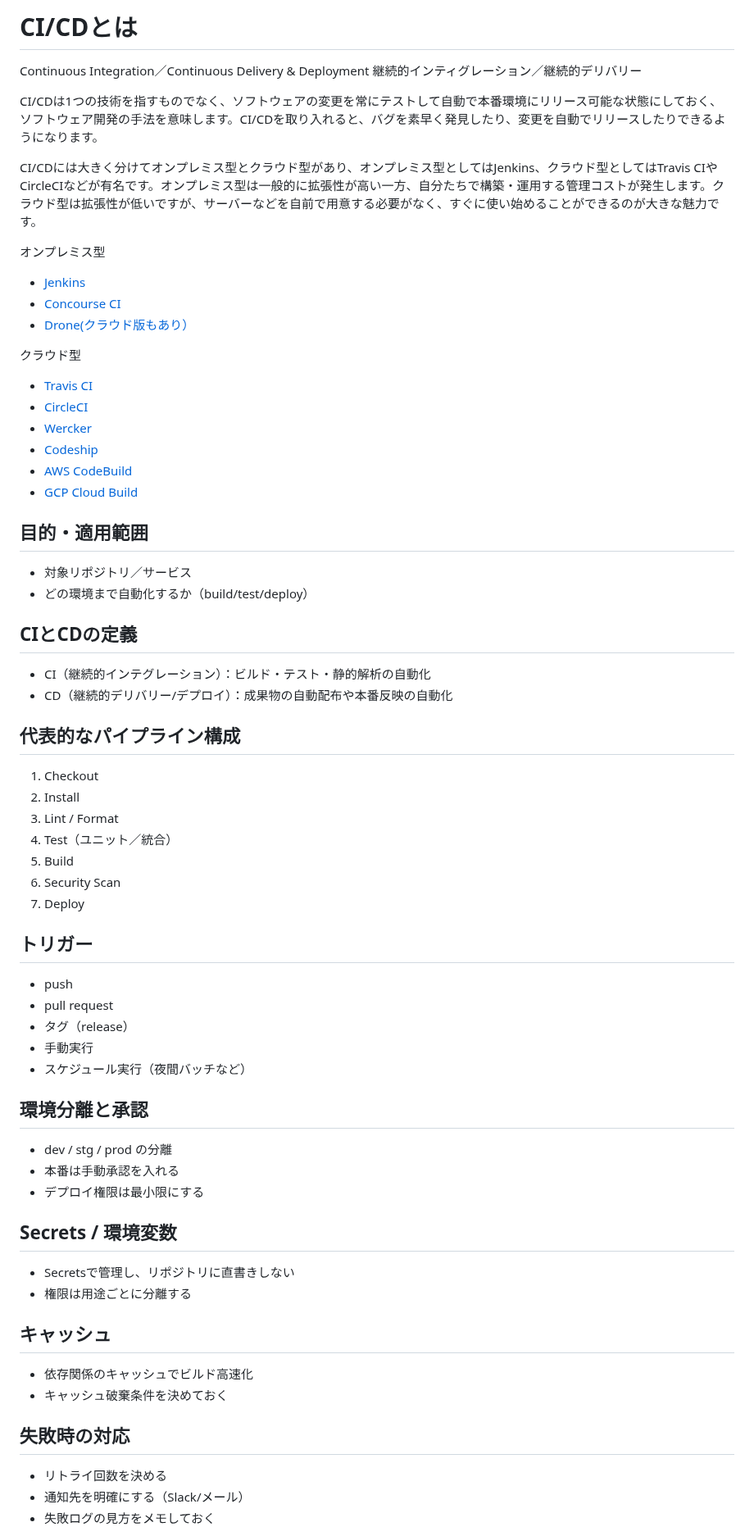
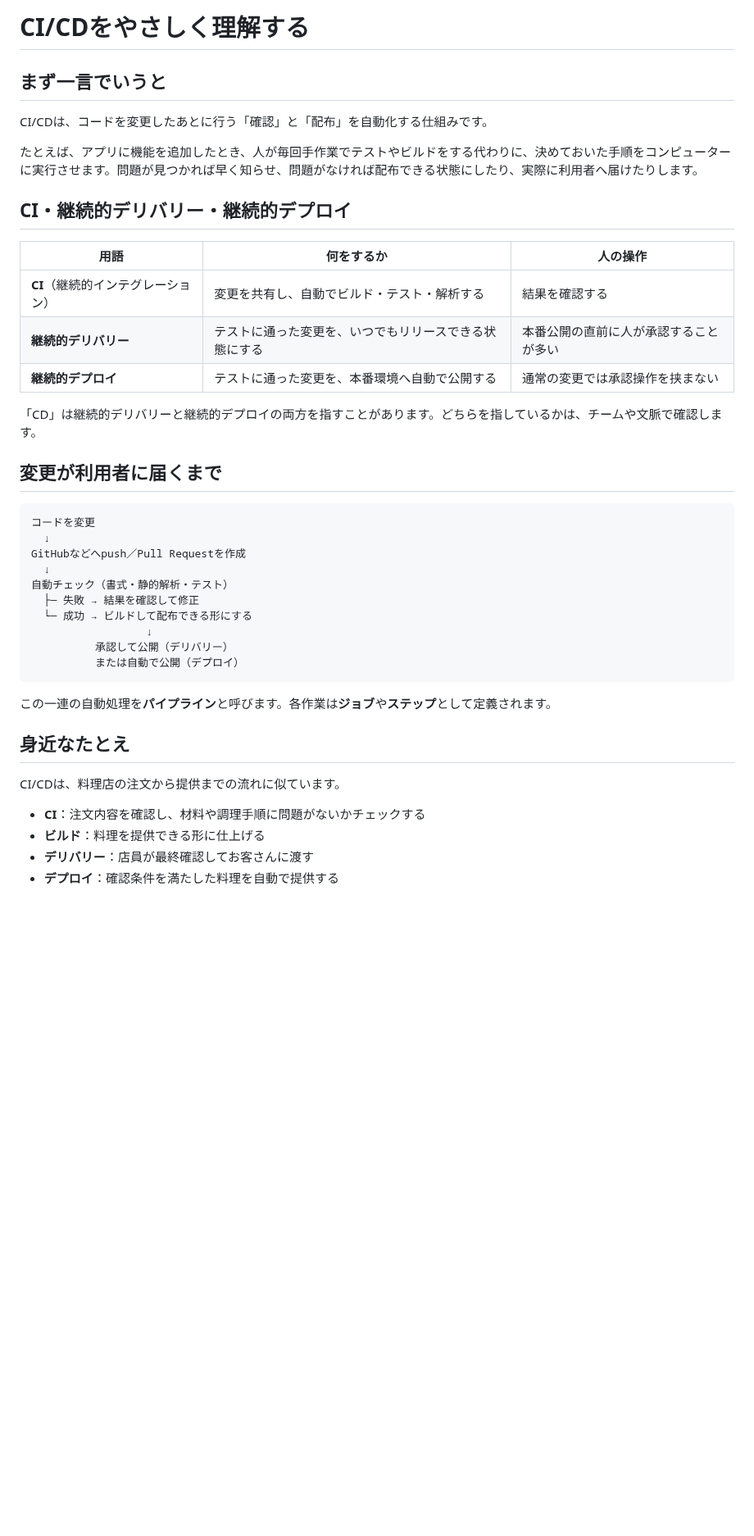
Before and after one commit to haino357/PublicKnowldgeNote, a Markdown page: Develop/CI_CD.md, the part around one of its changes. Shown at 82% size. Rendered like a GitHub page; blank space fills up the shorter version.

````diff
--- a/Develop/CI_CD.md
+++ b/Develop/CI_CD.md
@@ -1,63 +1,44 @@
-# CI/CDとは
-Continuous Integration／Continuous Delivery & Deployment
-継続的インティグレーション／継続的デリバリー
+# CI/CDをやさしく理解する
 
-CI/CDは1つの技術を指すものでなく、ソフトウェアの変更を常にテストして自動で本番環境にリリース可能な状態にしておく、ソフトウェア開発の手法を意味します。CI/CDを取り入れると、バグを素早く発見したり、変更を自動でリリースしたりできるようになります。
+## まず一言でいうと
 
-CI/CDには大きく分けてオンプレミス型とクラウド型があり、オンプレミス型としてはJenkins、クラウド型としてはTravis CIやCircleCIなどが有名です。オンプレミス型は一般的に拡張性が高い一方、自分たちで構築・運用する管理コストが発生します。クラウド型は拡張性が低いですが、サーバーなどを自前で用意する必要がなく、すぐに使い始めることができるのが大きな魅力です。
+CI/CDは、コードを変更したあとに行う「確認」と「配布」を自動化する仕組みです。
 
-オンプレミス型
-- [Jenkins](https://jenkins.io/)
-- [Concourse CI](https://concourse-ci.org/)
-- [Drone(クラウド版もあり）](http://try.drone.io/)
+たとえば、アプリに機能を追加したとき、人が毎回手作業でテストやビルドをする代わりに、決めておいた手順をコンピューターに実行させます。問題が見つかれば早く知らせ、問題がなければ配布できる状態にしたり、実際に利用者へ届けたりします。
 
-クラウド型
-- [Travis CI](https://travis-ci.org/)
-- [CircleCI](https://circleci.jp/)
-- [Wercker](http://www.wercker.com/platform)
-- [Codeship](https://codeship.com/)
-- [AWS CodeBuild](https://aws.amazon.com/jp/codebuild/)
-- [GCP Cloud Build](https://cloud.google.com/cloud-build/?hl=ja)
+## CI・継続的デリバリー・継続的デプロイ
 
-## 目的・適用範囲
-- 対象リポジトリ／サービス
-- どの環境まで自動化するか（build/test/deploy）
+| 用語 | 何をするか | 人の操作 |
+|---|---|---|
+| **CI**（継続的インテグレーション） | 変更を共有し、自動でビルド・テスト・解析する | 結果を確認する |
+| **継続的デリバリー** | テストに通った変更を、いつでもリリースできる状態にする | 本番公開の直前に人が承認することが多い |
+| **継続的デプロイ** | テストに通った変更を、本番環境へ自動で公開する | 通常の変更では承認操作を挟まない |
 
-## CIとCDの定義
-- CI（継続的インテグレーション）：ビルド・テスト・静的解析の自動化
-- CD（継続的デリバリー/デプロイ）：成果物の自動配布や本番反映の自動化
+「CD」は継続的デリバリーと継続的デプロイの両方を指すことがあります。どちらを指しているかは、チームや文脈で確認します。
 
-## 代表的なパイプライン構成
-1. Checkout
-2. Install
-3. Lint / Format
-4. Test（ユニット／統合）
-5. Build
-6. Security Scan
-7. Deploy
+## 変更が利用者に届くまで
 
-## トリガー
-- push
-- pull request
-- タグ（release）
-- 手動実行
-- スケジュール実行（夜間バッチなど）
+```text
+コードを変更
+  ↓
+GitHubなどへpush／Pull Requestを作成
+  ↓
+自動チェック（書式・静的解析・テスト）
+  ├─ 失敗 → 結果を確認して修正
+  └─ 成功 → ビルドして配布できる形にする
+                  ↓
+          承認して公開（デリバリー）
+          または自動で公開（デプロイ）
+```
 
-## 環境分離と承認
-- dev / stg / prod の分離
-- 本番は手動承認を入れる
-- デプロイ権限は最小限にする
+この一連の自動処理を**パイプライン**と呼びます。各作業は**ジョブ**や**ステップ**として定義されます。
 
-## Secrets / 環境変数
-- Secretsで管理し、リポジトリに直書きしない
-- 権限は用途ごとに分離する
+## 身近なたとえ
 
-## キャッシュ
-- 依存関係のキャッシュでビルド高速化
-- キャッシュ破棄条件を決めておく
+CI/CDは、料理店の注文から提供までの流れに似ています。
 
-## 失敗時の対応
-- リトライ回数を決める
-- 通知先を明確にする（Slack/メール）
-- 失敗ログの見方をメモしておく
+- **CI**：注文内容を確認し、材料や調理手順に問題がないかチェックする
+- **ビルド**：料理を提供できる形に仕上げる
+- **デリバリー**：店員が最終確認してお客さんに渡す
+- **デプロイ**：確認条件を満たした料理を自動で提供する
 
````
Also changed, not shown: other parts of Develop/CI_CD.md (+64 -17 lines).
